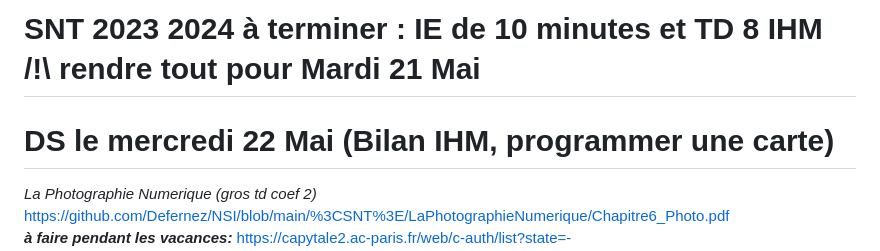
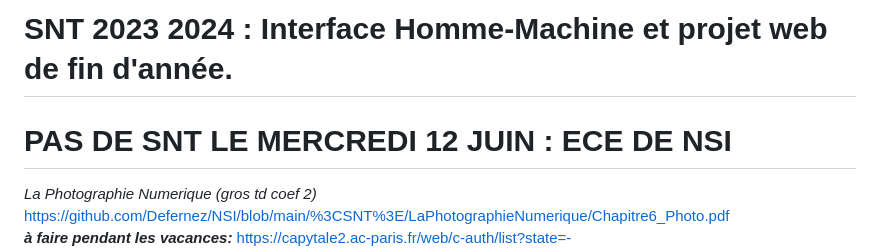
Before and after one commit to Defernez/NSI, a Markdown page: README.md, the part around the change. GitHub-like rendering.

```diff
--- a/README.md
+++ b/README.md
@@ -1,5 +1,5 @@
-# SNT 2023 2024  à terminer :  IE de 10 minutes et TD 8 IHM /!\ rendre tout pour Mardi 21 Mai
-# DS le mercredi 22 Mai (Bilan IHM, programmer une carte)
+# SNT 2023 2024 :  Interface Homme-Machine et projet web de fin d'année.
+# PAS DE SNT LE MERCREDI 12 JUIN : ECE DE NSI
 <i>La Photographie Numerique (gros td coef 2) </i><br> https://github.com/Defernez/NSI/blob/main/%3CSNT%3E/LaPhotographieNumerique/Chapitre6_Photo.pdf
 <br><b><i>à faire pendant les vacances: </i></b>  https://capytale2.ac-paris.fr/web/c-auth/list?state=-eyJkZXN0IjoiXC93ZWJcL2NvZGVcLzA1ZTQtMzM5NjYyNCIsInJlZiI6Imh0dHA6XC9cL25vdGVzLmx5Y2VlamVhbnBlcnJpbi5mciJ9
  <br> <b><i> Informatique embarquée (coef 1,5 plus IE coef 2) </b></i>  https://github.com/Defernez/NSI/blob/main/%3CSNT%3E/InformatiqueEmbarqueeEtObjetsConnectes/Chapitre_8_IHM.ipynb <br>
```
